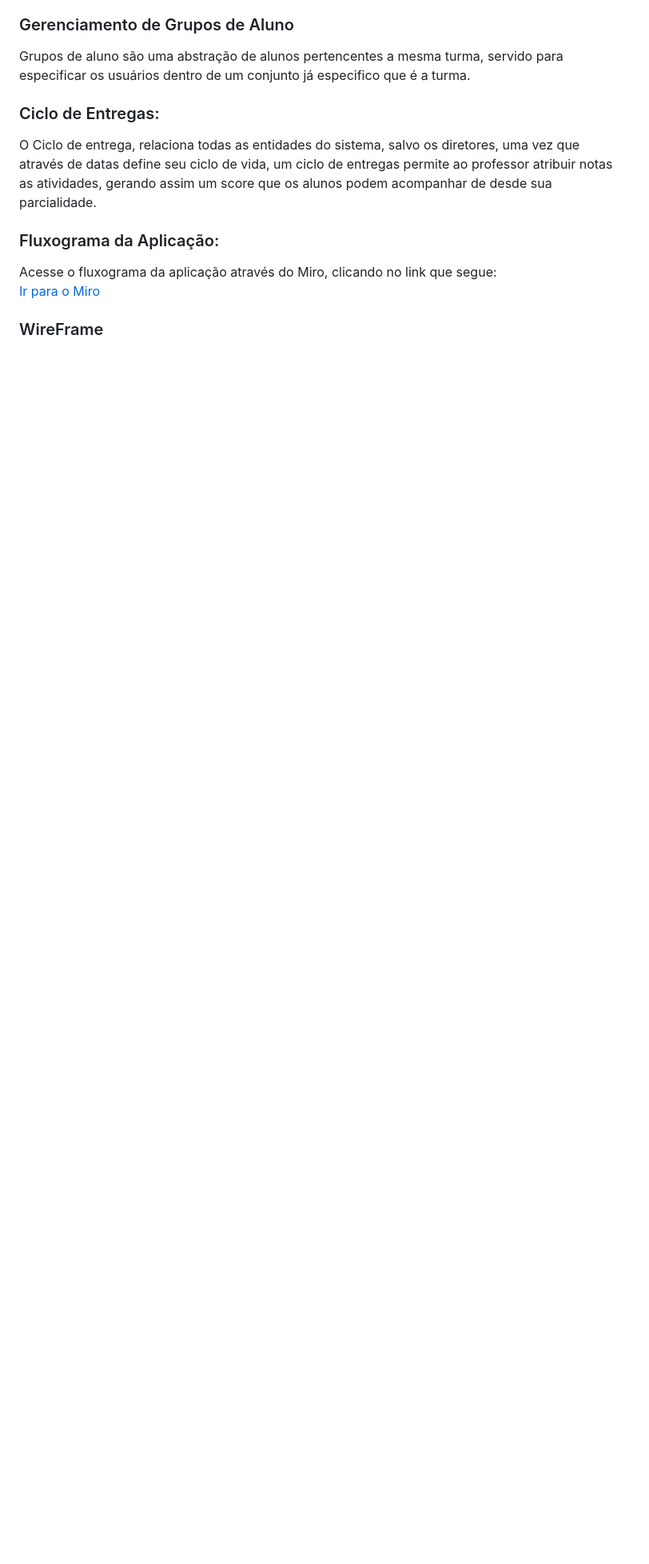
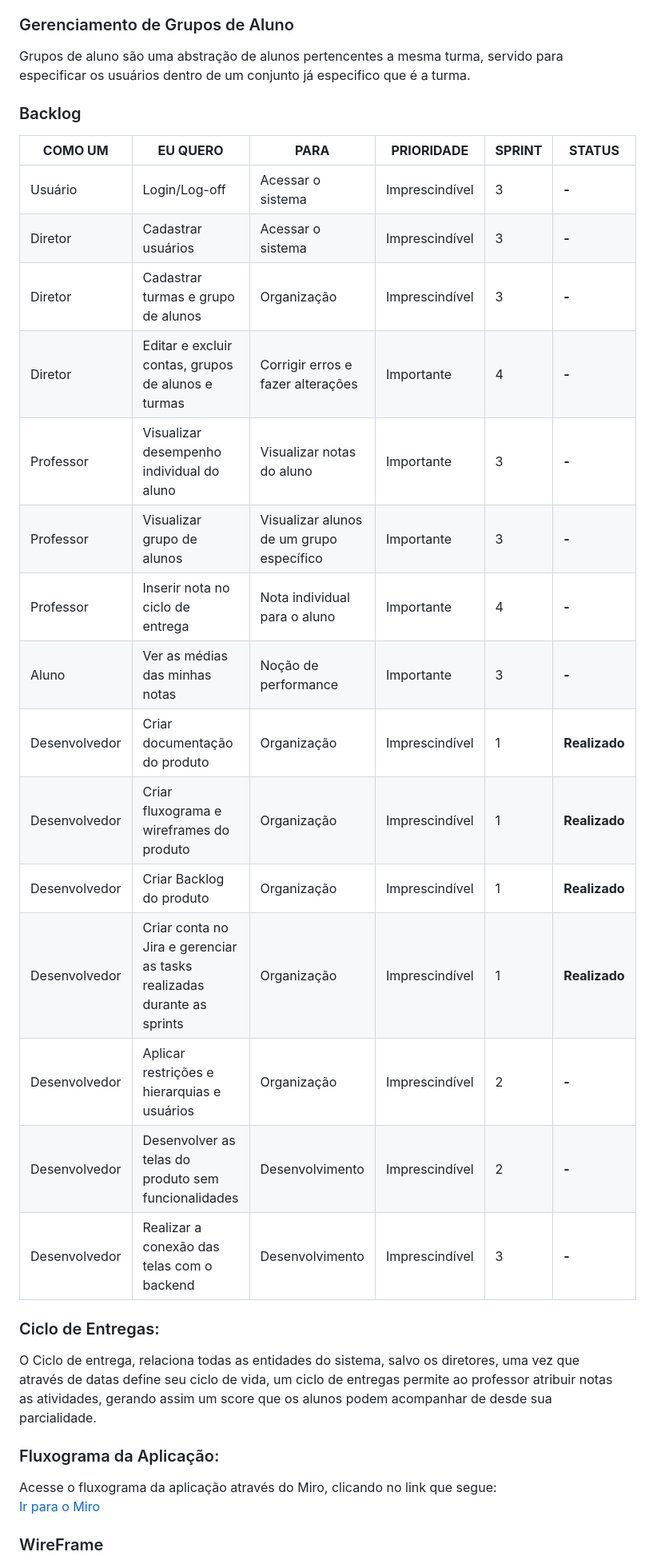
Before and after one commit to timemorize/API-1, a Markdown page: README.md, the part around the change. Shown: that part at 80% size. Drawn GitHub-style; blank space fills up the shorter version.

```diff
--- a/README.md
+++ b/README.md
@@ -20,6 +20,25 @@ As turmas permitem um agrupamento de alunos, por característica comum, no caso
 
 ### Gerenciamento de Grupos de Aluno
 Grupos de aluno são uma abstração de alunos pertencentes a mesma turma, servido para especificar os usuários dentro de um conjunto já especifico que é a turma.
+
+### Backlog
+| **COMO UM** |  **EU QUERO**  | **PARA** | **PRIORIDADE** | **SPRINT** | **STATUS** |
+|-----------------------|-------------------------|-------------------------|---------------------|----------------|-------------------------|
+| Usuário | Login/Log-off| Acessar o sistema | Imprescindível | 3 | **-** |
+| Diretor | Cadastrar usuários | Acessar o sistema | Imprescindível | 3 | **-** |
+| Diretor | Cadastrar turmas e grupo de alunos | Organização | Imprescindível | 3 | **-** |
+| Diretor | Editar e excluir contas, grupos de alunos e turmas| Corrigir erros e fazer alterações | Importante | 4 | **-** |
+| Professor | Visualizar desempenho individual do aluno | Visualizar notas do aluno | Importante | 3 | **-** |
+| Professor | Visualizar grupo de alunos | Visualizar alunos de um grupo específico | Importante | 3 | **-** |
+| Professor | Inserir nota no ciclo de entrega | Nota individual para o aluno | Importante | 4 | **-** |
+| Aluno | Ver as médias das minhas notas | Noção de performance  | Importante | 3 | **-** |
+| Desenvolvedor | Criar documentação do produto | Organização | Imprescindível | 1 | **Realizado** |
+| Desenvolvedor | Criar fluxograma e wireframes  do produto | Organização | Imprescindível | 1 | **Realizado** |
+| Desenvolvedor | Criar Backlog do produto | Organização | Imprescindível | 1 | **Realizado** |
+| Desenvolvedor | Criar conta no Jira e gerenciar as tasks realizadas durante as sprints | Organização | Imprescindível | 1 | **Realizado** |
+| Desenvolvedor | Aplicar restrições e hierarquias e usuários | Organização | Imprescindível | 2 | **-** |
+| Desenvolvedor | Desenvolver as telas do produto sem funcionalidades| Desenvolvimento | Imprescindível | 2 | **-** |
+| Desenvolvedor | Realizar a conexão das telas com o backend | Desenvolvimento | Imprescindível | 3 | **-** |
 
 ### Ciclo de Entregas:
 O Ciclo de entrega, relaciona todas as entidades do sistema, salvo os diretores, uma vez que através de datas define seu ciclo de vida, um ciclo de entregas permite ao professor atribuir notas as atividades, gerando assim um score que os alunos podem acompanhar de desde sua parcialidade.
```
